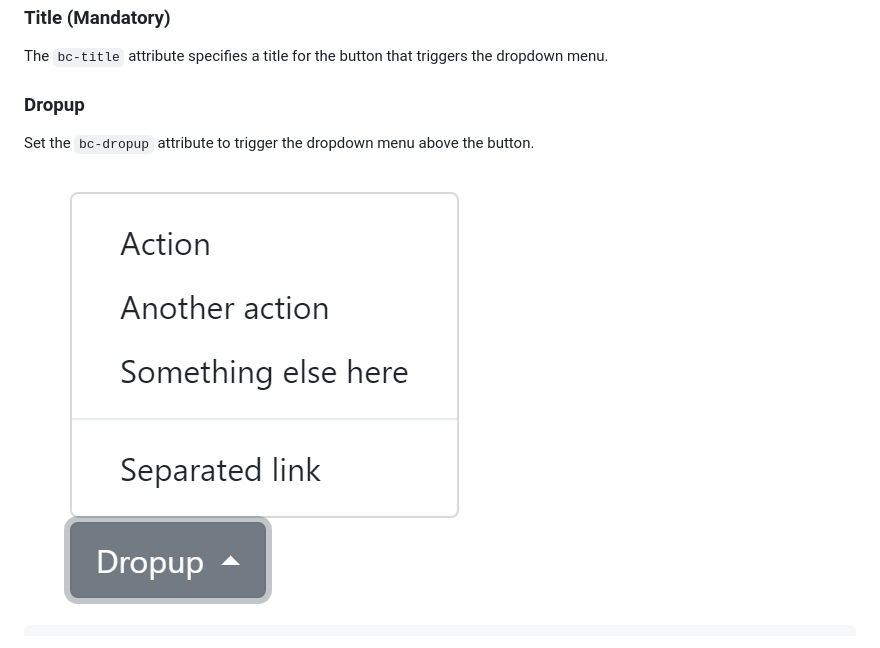
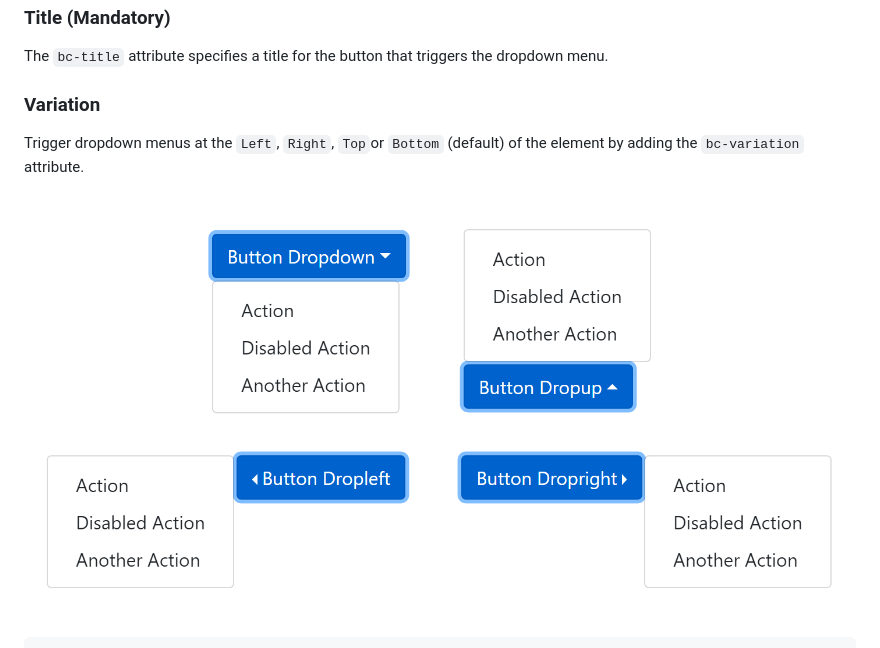
Before and after one commit to brecons/bootstrap-tag-helper, a Markdown page: docs/sites/DropdownButton.md, the part around the change printed below. GitHub-like rendering; pictures changed too: docs/images/dropdown_02.PNG.

Commit message:
Documentation for Dropdown Button Variation

```diff
--- a/docs/sites/DropdownButton.md
+++ b/docs/sites/DropdownButton.md
@@ -53,7 +53,7 @@ With the `<header>` tag helper it is possible to add a header to label sections
 
 The `bc-title` attribute specifies a title for the button that triggers the dropdown menu.
 
-### Dropup
+### Variation
 
-Set the `bc-dropup` attribute to trigger the dropdown menu above the button.
+Trigger dropdown menus at the `Left`, `Right`, `Top`or `Bottom` (default) of the element by adding the `bc-variation` attribute.
 
```
Also changed, not shown: other parts of docs/sites/DropdownButton.md (+5 -4 lines).
